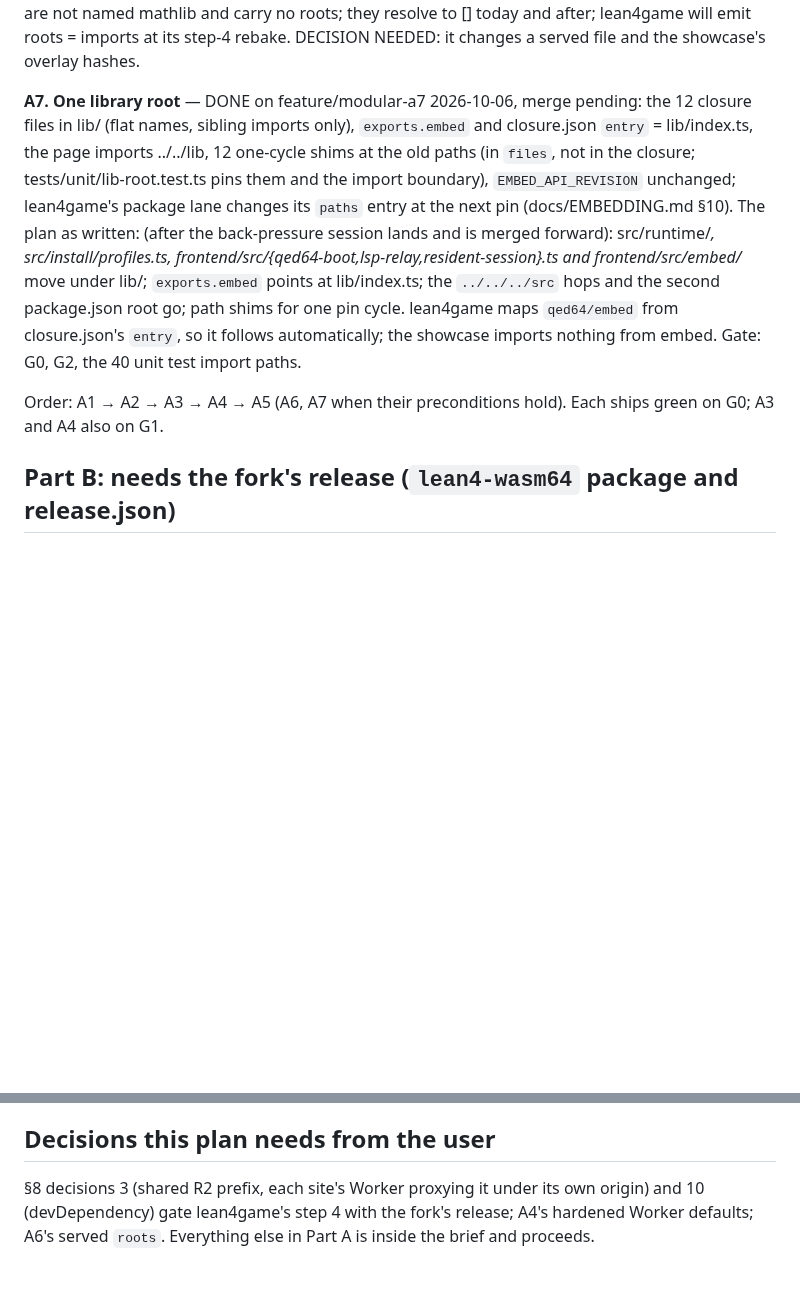
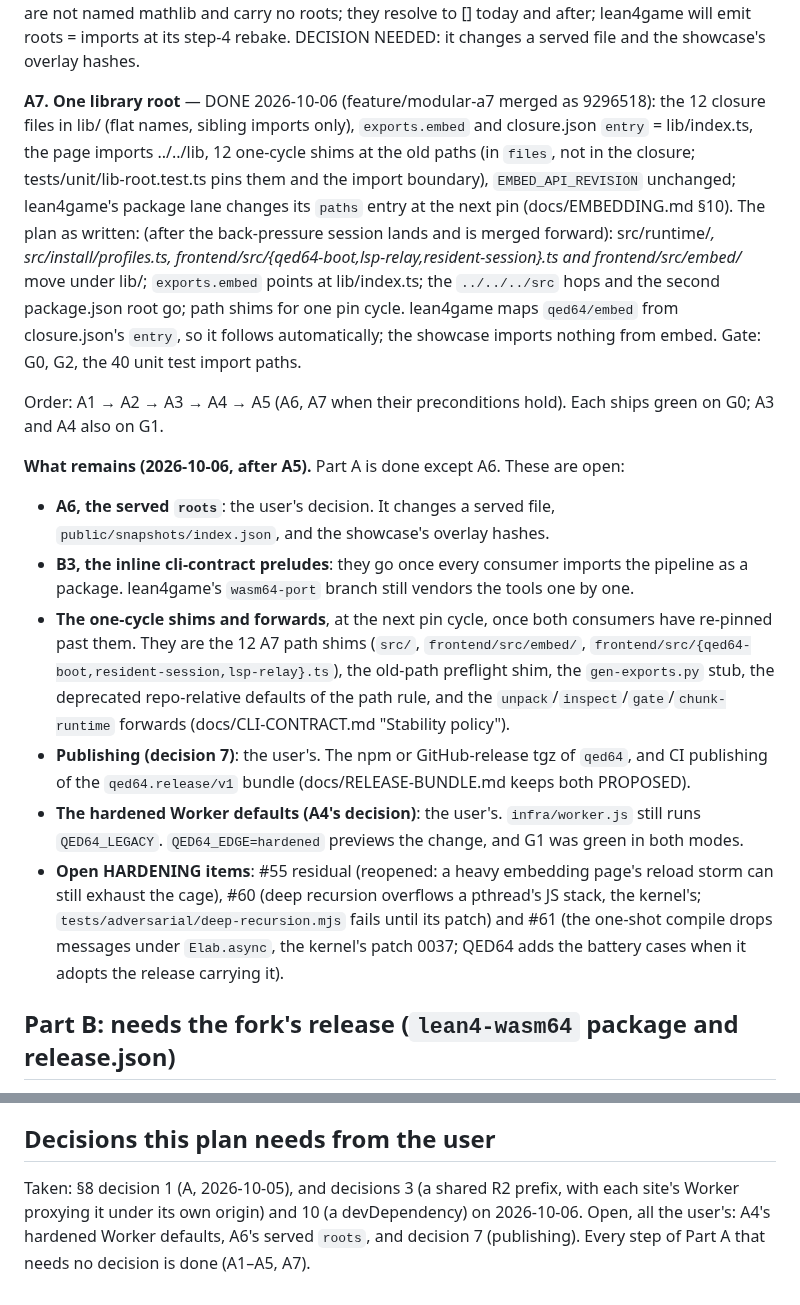
Before and after one commit to FawadHa1der/QED64, a Markdown page: docs/ARCHITECTURE-PLAN-QED64.md, 2 parts joined by grey strips. Drawn GitHub-style; blank space fills up the shorter version.

Commit message:
docs/ARCHITECTURE-PLAN-QED64.md: A5 done; what remains stated as it is (plan A5)
A5 is recorded with what it did and what it superseded. B1a had already
made inspect and gate forwards, and gen-exports.py a stub, so they are not
promoted to tier 2. A7 is marked merged as 9296518. The remaining items:
A6 (the user's: served roots); B3 (the inline preludes, once every consumer
imports the pipeline as a package); removing the one-cycle shims and forwards
at the next pin cycle; publishing (decision 7); the hardened Worker defaults
(A4's decision); and the open HARDENING items #55 residual, #60 and #61
(kernel patch 0037). Decisions 3 and 10 are recorded as taken.

Co-Authored-By: Claude Opus 5.5 <noreply@anthropic.com>

```diff
--- a/docs/ARCHITECTURE-PLAN-QED64.md
+++ b/docs/ARCHITECTURE-PLAN-QED64.md
@@ -35,9 +35,17 @@ Gates. G0 (every step): `npx tsc --noEmit && npm test && npm run typecheck:site
 
 **A6. The served snapshot index carries `roots`** (bake-snapshot --roots on the mathlib entry, promote a new public/snapshots/index.json; deprecate LEGACY_UMBRELLA_ROOTS with a row in EMBEDDING §1). Scope, verified: `entryRoots` is `e.roots ?? (name === "mathlib" ? LEGACY_UMBRELLA_ROOTS : [])`, so removing the constant changes only entries named `mathlib` without roots: QED64's own served index (this step bakes roots into it first) and the showcase's overlays, which rename the region to `mathlib` (their own adoption step). lean4game's ten entries are not named mathlib and carry no roots; they resolve to [] today and after; lean4game will emit roots = imports at its step-4 rebake. DECISION NEEDED: it changes a served file and the showcase's overlay hashes.
 
-**A7. One library root** — DONE on feature/modular-a7 2026-10-06, merge pending: the 12 closure files in lib/ (flat names, sibling imports only), `exports.embed` and closure.json `entry` = lib/index.ts, the page imports ../../lib, 12 one-cycle shims at the old paths (in `files`, not in the closure; tests/unit/lib-root.test.ts pins them and the import boundary), `EMBED_API_REVISION` unchanged; lean4game's package lane changes its `paths` entry at the next pin (docs/EMBEDDING.md §10). The plan as written: (after the back-pressure session lands and is merged forward): src/runtime/*, src/install/profiles.ts, frontend/src/{qed64-boot,lsp-relay,resident-session}.ts and frontend/src/embed/* move under lib/; `exports.embed` points at lib/index.ts; the `../../../src` hops and the second package.json root go; path shims for one pin cycle. lean4game maps `qed64/embed` from closure.json's `entry`, so it follows automatically; the showcase imports nothing from embed. Gate: G0, G2, the 40 unit test import paths.
+**A7. One library root** — DONE 2026-10-06 (feature/modular-a7 merged as 9296518): the 12 closure files in lib/ (flat names, sibling imports only), `exports.embed` and closure.json `entry` = lib/index.ts, the page imports ../../lib, 12 one-cycle shims at the old paths (in `files`, not in the closure; tests/unit/lib-root.test.ts pins them and the import boundary), `EMBED_API_REVISION` unchanged; lean4game's package lane changes its `paths` entry at the next pin (docs/EMBEDDING.md §10). The plan as written: (after the back-pressure session lands and is merged forward): src/runtime/*, src/install/profiles.ts, frontend/src/{qed64-boot,lsp-relay,resident-session}.ts and frontend/src/embed/* move under lib/; `exports.embed` points at lib/index.ts; the `../../../src` hops and the second package.json root go; path shims for one pin cycle. lean4game maps `qed64/embed` from closure.json's `entry`, so it follows automatically; the showcase imports nothing from embed. Gate: G0, G2, the 40 unit test import paths.
 
 Order: A1 → A2 → A3 → A4 → A5 (A6, A7 when their preconditions hold). Each ships green on G0; A3 and A4 also on G1.
+
+**What remains (2026-10-06, after A5).** Part A is done except A6. These are open:
+- **A6, the served `roots`**: the user's decision. It changes a served file, `public/snapshots/index.json`, and the showcase's overlay hashes.
+- **B3, the inline cli-contract preludes**: they go once every consumer imports the pipeline as a package. lean4game's `wasm64-port` branch still vendors the tools one by one.
+- **The one-cycle shims and forwards**, at the next pin cycle, once both consumers have re-pinned past them. They are the 12 A7 path shims (`src/`, `frontend/src/embed/`, `frontend/src/{qed64-boot,resident-session,lsp-relay}.ts`), the old-path preflight shim, the `gen-exports.py` stub, the deprecated repo-relative defaults of the path rule, and the `unpack`/`inspect`/`gate`/`chunk-runtime` forwards (docs/CLI-CONTRACT.md "Stability policy").
+- **Publishing (decision 7)**: the user's. The npm or GitHub-release tgz of `qed64`, and CI publishing of the `qed64.release/v1` bundle (docs/RELEASE-BUNDLE.md keeps both PROPOSED).
+- **The hardened Worker defaults (A4's decision)**: the user's. `infra/worker.js` still runs `QED64_LEGACY`. `QED64_EDGE=hardened` previews the change, and G1 was green in both modes.
+- **Open HARDENING items**: #55 residual (reopened: a heavy embedding page's reload storm can still exhaust the cage), #60 (deep recursion overflows a pthread's JS stack, the kernel's; `tests/adversarial/deep-recursion.mjs` fails until its patch) and #61 (the one-shot compile drops messages under `Elab.async`, the kernel's patch 0037; QED64 adds the battery cases when it adopts the release carrying it).
 
 ## Part B: needs the fork's release (`lean4-wasm64` package and release.json)
 
@@ -51,4 +59,4 @@ Unblocked 2026-10-06: the release lean-v4.34.0-a8817d0 is published (GitHub Rele
 
 ## Decisions this plan needs from the user
 
-§8 decisions 3 (shared R2 prefix, each site's Worker proxying it under its own origin) and 10 (devDependency) gate lean4game's step 4 with the fork's release; A4's hardened Worker defaults; A6's served `roots`. Everything else in Part A is inside the brief and proceeds.
+Taken: §8 decision 1 (A, 2026-10-05), and decisions 3 (a shared R2 prefix, with each site's Worker proxying it under its own origin) and 10 (a devDependency) on 2026-10-06. Open, all the user's: A4's hardened Worker defaults, A6's served `roots`, and decision 7 (publishing). Every step of Part A that needs no decision is done (A1–A5, A7).
```
Also changed, not shown: other parts of docs/ARCHITECTURE-PLAN-QED64.md (+1 -1 lines).
